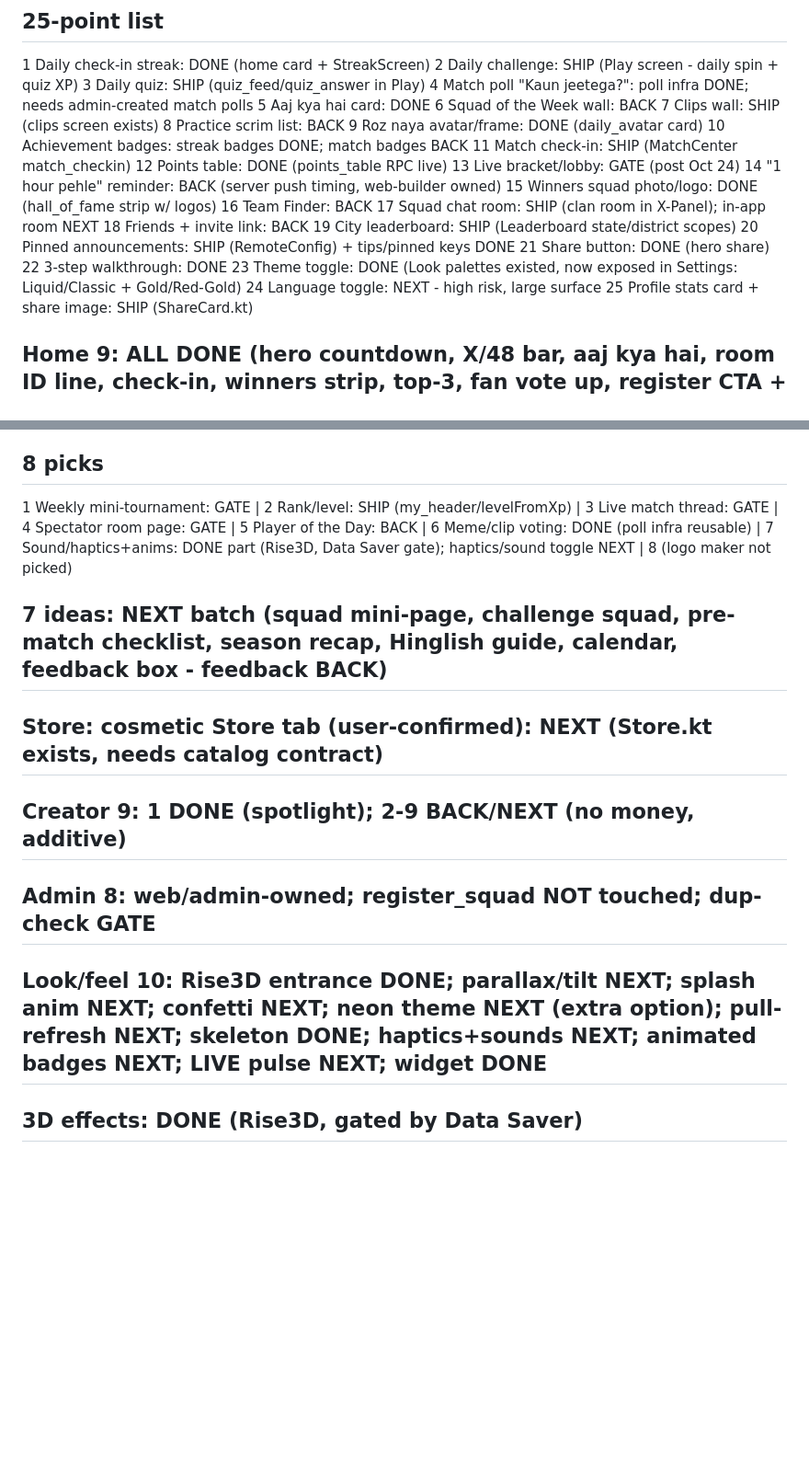
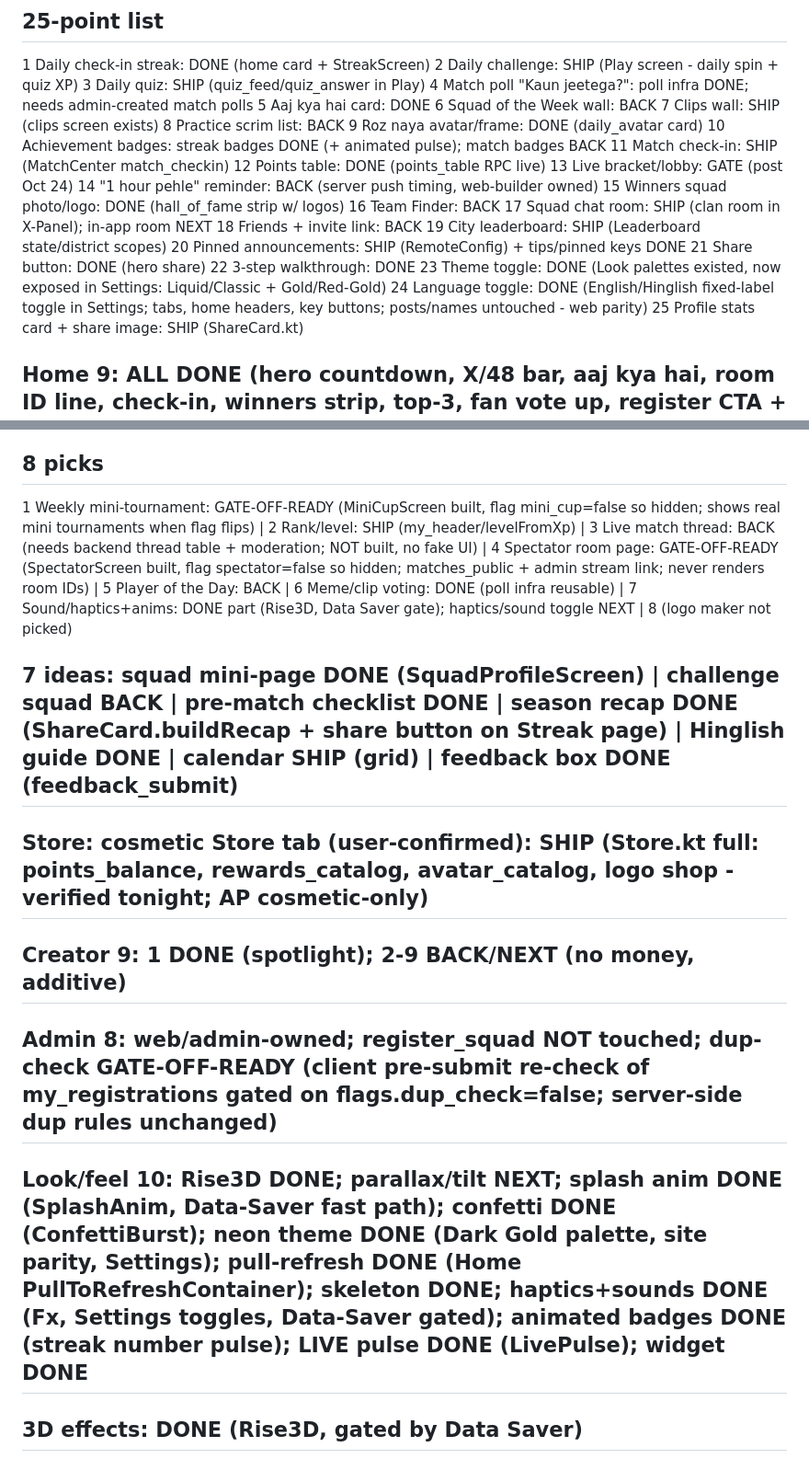
Before and after one commit to xarenaprivate/xarena, a Markdown page: GROWTH_STATUS.md, 2 parts joined by grey strips. Shown at 92% size. Drawn GitHub-style; blank space fills up the shorter version.

Commit message:
GROWTH_STATUS: reflect Dark Gold/lang/PTR/splash/badges/recap/flag-gated completions

```diff
--- a/GROWTH_STATUS.md
+++ b/GROWTH_STATUS.md
@@ -11,7 +11,7 @@ Legend: DONE=in tonight's build | SHIP=already live | BACK=waiting on web/backen
 7 Clips wall: SHIP (clips screen exists)
 8 Practice scrim list: BACK
 9 Roz naya avatar/frame: DONE (daily_avatar card)
-10 Achievement badges: streak badges DONE; match badges BACK
+10 Achievement badges: streak badges DONE (+ animated pulse); match badges BACK
 11 Match check-in: SHIP (MatchCenter match_checkin)
 12 Points table: DONE (points_table RPC live)
 13 Live bracket/lobby: GATE (post Oct 24)
@@ -25,7 +25,7 @@ Legend: DONE=in tonight's build | SHIP=already live | BACK=waiting on web/backen
 21 Share button: DONE (hero share)
 22 3-step walkthrough: DONE
 23 Theme toggle: DONE (Look palettes existed, now exposed in Settings: Liquid/Classic + Gold/Red-Gold)
-24 Language toggle: NEXT - high risk, large surface
+24 Language toggle: DONE (English/Hinglish fixed-label toggle in Settings; tabs, home headers, key buttons; posts/names untouched - web parity)
 25 Profile stats card + share image: SHIP (ShareCard.kt)
 
 ## Home 9: ALL DONE (hero countdown, X/48 bar, aaj kya hai, room ID line, check-in, winners strip, top-3, fan vote up, register CTA + hero=Ignition)
@@ -37,17 +37,17 @@ Legend: DONE=in tonight's build | SHIP=already live | BACK=waiting on web/backen
 1 Tournament history: SHIP (Winners/Hall of Fame) | 2 H2H squads: DONE (head_to_head RPC) | 3 MVP of match/week: DONE (hall_of_fame categories) | 4 Highlight reel wall: NEXT | 5 Creator spotlight: DONE | 6 Scrim schedule: BACK | 7 Aaj ka tip: DONE | 8 Notice board: DONE (pinned) | 9 Squad invite link: BACK | 10 Per-tournament reminder toggle: BACK | 11 Low-data mode: DONE (Data Saver) | 12 Offline cache: DONE (last-good cache on public GETs)
 
 ## 8 picks
-1 Weekly mini-tournament: GATE | 2 Rank/level: SHIP (my_header/levelFromXp) | 3 Live match thread: GATE | 4 Spectator room page: GATE | 5 Player of the Day: BACK | 6 Meme/clip voting: DONE (poll infra reusable) | 7 Sound/haptics+anims: DONE part (Rise3D, Data Saver gate); haptics/sound toggle NEXT | 8 (logo maker not picked)
+1 Weekly mini-tournament: GATE-OFF-READY (MiniCupScreen built, flag mini_cup=false so hidden; shows real mini tournaments when flag flips) | 2 Rank/level: SHIP (my_header/levelFromXp) | 3 Live match thread: BACK (needs backend thread table + moderation; NOT built, no fake UI) | 4 Spectator room page: GATE-OFF-READY (SpectatorScreen built, flag spectator=false so hidden; matches_public + admin stream link; never renders room IDs) | 5 Player of the Day: BACK | 6 Meme/clip voting: DONE (poll infra reusable) | 7 Sound/haptics+anims: DONE part (Rise3D, Data Saver gate); haptics/sound toggle NEXT | 8 (logo maker not picked)
 
-## 7 ideas: NEXT batch (squad mini-page, challenge squad, pre-match checklist, season recap, Hinglish guide, calendar, feedback box - feedback BACK)
+## 7 ideas: squad mini-page DONE (SquadProfileScreen) | challenge squad BACK | pre-match checklist DONE | season recap DONE (ShareCard.buildRecap + share button on Streak page) | Hinglish guide DONE | calendar SHIP (grid) | feedback box DONE (feedback_submit)
 
-## Store: cosmetic Store tab (user-confirmed): NEXT (Store.kt exists, needs catalog contract)
+## Store: cosmetic Store tab (user-confirmed): SHIP (Store.kt full: points_balance, rewards_catalog, avatar_catalog, logo shop - verified tonight; AP cosmetic-only)
 
 ## Creator 9: 1 DONE (spotlight); 2-9 BACK/NEXT (no money, additive)
 
-## Admin 8: web/admin-owned; register_squad NOT touched; dup-check GATE
+## Admin 8: web/admin-owned; register_squad NOT touched; dup-check GATE-OFF-READY (client pre-submit re-check of my_registrations gated on flags.dup_check=false; server-side dup rules unchanged)
 
-## Look/feel 10: Rise3D entrance DONE; parallax/tilt NEXT; splash anim NEXT; confetti NEXT; neon theme NEXT (extra option); pull-refresh NEXT; skeleton DONE; haptics+sounds NEXT; animated badges NEXT; LIVE pulse NEXT; widget DONE
+## Look/feel 10: Rise3D DONE; parallax/tilt NEXT; splash anim DONE (SplashAnim, Data-Saver fast path); confetti DONE (ConfettiBurst); neon theme DONE (Dark Gold palette, site parity, Settings); pull-refresh DONE (Home PullToRefreshContainer); skeleton DONE; haptics+sounds DONE (Fx, Settings toggles, Data-Saver gated); animated badges DONE (streak number pulse); LIVE pulse DONE (LivePulse); widget DONE
 
 ## 3D effects: DONE (Rise3D, gated by Data Saver)
 
```
